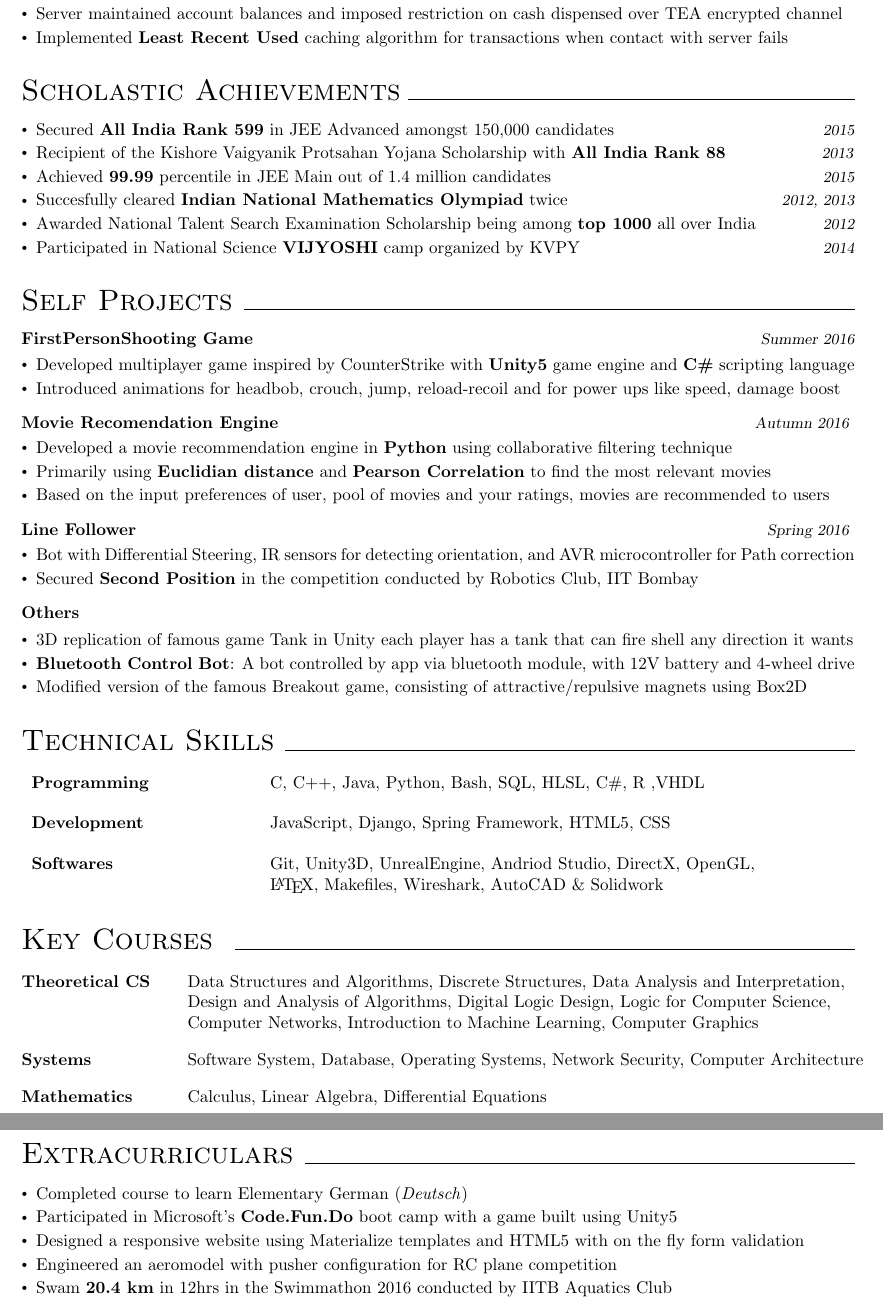
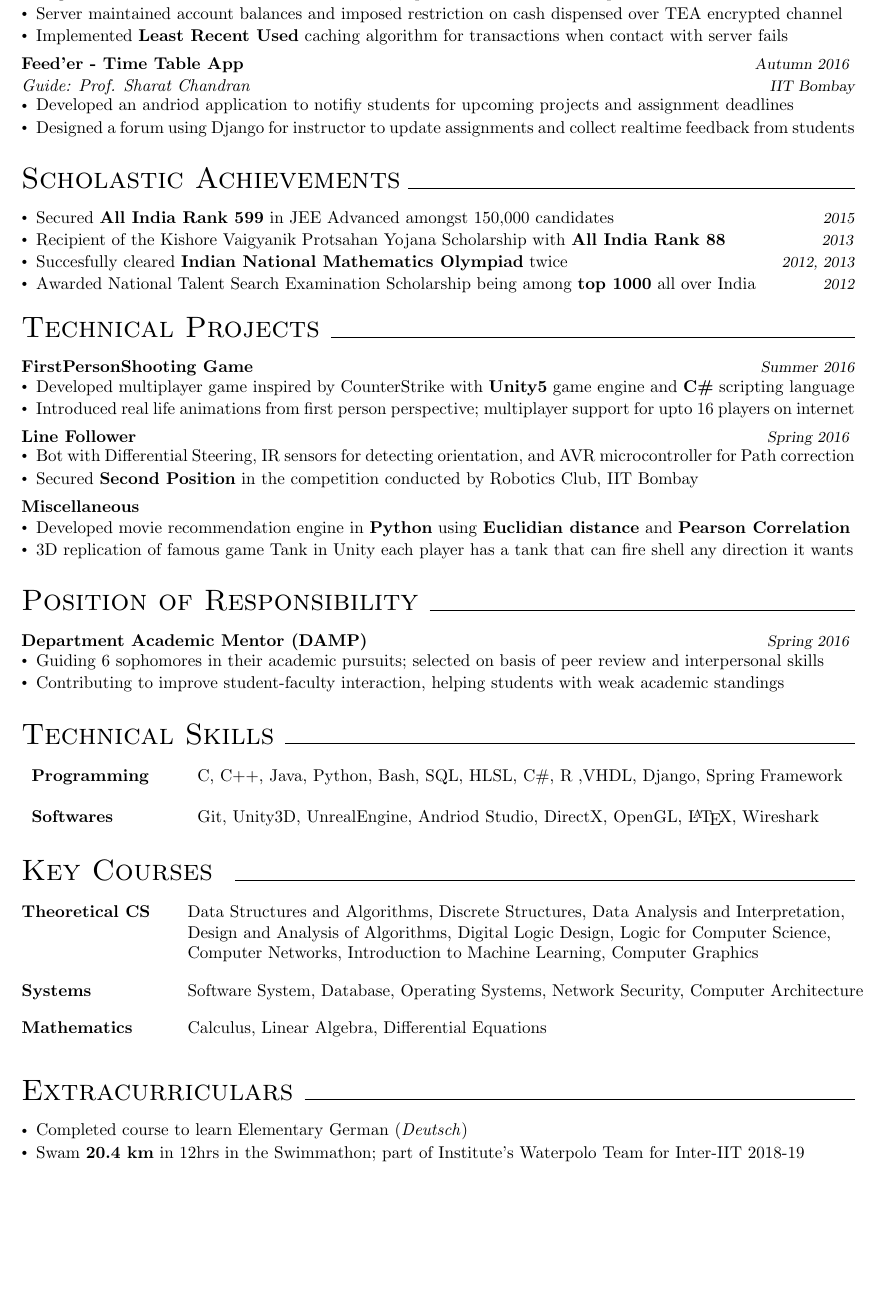
Before and after one commit to ministark/Resume, a LaTeX CV (Resume.tex): two parts of pages 2 and 3 of 3 before the commit and part of page 2 of 2 after it, the two joined at a grey line, cut so that both start at the same text, the shorter picture padded with empty space. Compiled offline with pdfLaTeX.

Commit message:
2page init Draft

```diff
--- a/Resume.tex
+++ b/Resume.tex
@@ -105,16 +105,15 @@ Pursuing {\bf Honours} in Computer Science and {\bf Minor} in Humanities and Soc
       \item Server maintained account balances and imposed restriction on cash dispensed over TEA encrypted channel
       \item Implemented \textbf{Least Recent Used} caching algorithm for transactions when contact with server fails
     \end{itemize}
-\begin{comment}
 \textbf{Feed'er - Time Table App} \hfill{\sl \small Autumn 2016}
   \vspace{1pt}\\
   {\it Guide: Prof. Sharat Chandran}\hfill{\sl \small IIT Bombay}\\
   \vspace{-17pt}
     \begin{itemize}[itemsep = -0.75 mm, leftmargin=*]
       \item Developed an andriod application to notifiy students for upcoming projects and assignment deadlines
-      \item Implemented a platform for professors to collect realtime feedback from students regarding course
-      \item Included a forum for instructor to update assignments, projects, quiz schedules using Django
+      \item Designed a forum using Django for instructor to update assignments and collect realtime feedback from students
     \end{itemize}
+\begin{comment}
 \textbf{Checkers} \hfill{\sl \small Autumn 2015}
   \vspace{1pt}\\
   {\it Guide: Prof. Varsha Apte}\hfill{\sl \small IIT Bombay}\\
@@ -154,13 +153,13 @@ Pursuing {\bf Honours} in Computer Science and {\bf Minor} in Humanities and Soc
 
     \item Recipient of the Kishore Vaigyanik Protsahan Yojana Scholarship with \textbf{All India Rank 88}  \hfill \emph{\sl \small 2013}
 
-    \item Achieved {\bf 99.99} percentile in JEE Main out of 1.4 million candidates \hfill {\sl \small 2015}
+    % \item Achieved {\bf 99.99} percentile in JEE Main out of 1.4 million candidates \hfill {\sl \small 2015}
 
     \item Succesfully cleared \textbf{Indian National Mathematics Olympiad} twice \hfill {\sl \small 2012, 2013}
 
     \item Awarded National Talent Search Examination Scholarship being among \textbf{top 1000} all over India \hfill {\sl \small 2012}
 
-    \item Participated in National Science \textbf{VIJYOSHI} camp organized by KVPY \hfill {\sl \small 2014}
+    % \item Participated in National Science \textbf{VIJYOSHI} camp organized by KVPY \hfill {\sl \small 2014}
 
 \end{itemize}
 \vspace{-10pt}
@@ -171,21 +170,21 @@ Pursuing {\bf Honours} in Computer Science and {\bf Minor} in Humanities and Soc
 
 
 %%%%%%%%%%%%%%%%%%%%%%%%%%%%%%%%%%%%%%%%%%%%%%%%%%%%%%%%%%%%%%%%%%%%%%%%%%%%%%%%%%%%%%%%%%%%%%%%%%%%%%%%%%%%%%%%%%%%%%%%%%%%%%%%%%%%%
-\section*{\LARGE Self Projects\xfilll[0pt]{0.5pt}}
+\section*{\LARGE Technical Projects\xfilll[0pt]{0.5pt}}
 \vspace{-4pt}
 \textbf{FirstPersonShooting Game} \hfill{\sl \small Summer 2016}\\
   \vspace{-17pt}
     \begin{itemize}[itemsep = -0.75 mm, leftmargin=*]
       \item Developed multiplayer game inspired by CounterStrike with {\bf Unity5} game engine and {\bf C\#} scripting language
-      \item Introduced animations for headbob, crouch, jump, reload-recoil and for power ups like speed, damage boost
+      \item Introduced real life animations from first person perspective; multiplayer support for upto 16 players on internet
     \end{itemize}
-\textbf{Movie Recomendation Engine} \hfill{\sl \small Autumn 2016}
-  \vspace{-17pt}\\
-    \begin{itemize}[itemsep = -0.75 mm, leftmargin=*]
-       \item Developed a movie recommendation engine in {\bf Python} using collaborative filtering technique
-       \item Primarily using \textbf{Euclidian distance} and \textbf{Pearson Correlation} to find the most relevant movies
-      \item Based on the input preferences of user, pool of movies and your ratings, movies are recommended to users
-    \end{itemize}
+% \textbf{Movie Recomendation Engine} \hfill{\sl \small Autumn 2016}
+%   \vspace{-17pt}\\
+%     \begin{itemize}[itemsep = -0.75 mm, leftmargin=*]
+%        \item Developed a movie recommendation engine in {\bf Python} using collaborative filtering technique
+%        \item Primarily using \textbf{Euclidian distance} and \textbf{Pearson Correlation} to find the most relevant movies
+%       \item Based on the input preferences of user, pool of movies and your ratings, movies are recommended to users
+%     \end{itemize}
 \textbf{Line Follower} \hfill{\sl \small Spring 2016}
   \vspace{-17pt}\\
     \begin{itemize}[itemsep = -0.75 mm, leftmargin=*]
@@ -198,22 +197,34 @@ Pursuing {\bf Honours} in Computer Science and {\bf Minor} in Humanities and Soc
 %       \item 3D replication of famous game Tank in Unity each player has a tank that can fire shell any direction it wants
 %       \item Shell explosion imitation and third person dynamic camera that auto-resizes to include both players in screen
 %     \end{itemize}
-\textbf{Others}
+\textbf{Miscellaneous}
   \vspace{-4pt}
     \begin{itemize}[itemsep = -0.75 mm, leftmargin=*]
+      \item Developed  movie recommendation engine in {\bf Python} using \textbf{Euclidian distance} and \textbf{Pearson Correlation}
       \item 3D replication of famous game Tank in Unity each player has a tank that can fire shell any direction it wants
-      \item {\bf Bluetooth Control Bot}: A bot controlled by app via bluetooth module, with 12V battery and 4-wheel drive
-      \item  Modified version of the famous Breakout game, consisting of attractive/repulsive magnets using Box2D
+      % \item {\bf Bluetooth Control Bot}: A bot controlled by app via bluetooth module, with 12V battery and 4-wheel drive
+      % \item  Modified version of the famous Breakout game, consisting of attractive/repulsive magnets using Box2D
     \end{itemize}
+
+%%%%%%%%%%%%%%%%%%%%%%%%%%%%%%%%%%%%%%%%%%%%%%%%%%%%%%   Position of Responsibility   %%%%%%%%%%%%%%%%%%%%%%%%%%%%%%%%%%%%%%%%%%%%%%%%%%%%%%%
+
+\section*{\LARGE Position of Responsibility\xfilll[0pt]{0.5pt}}
+\vspace{-4pt}
+\textbf{Department Academic Mentor (DAMP)} \hfill{\sl \small Spring 2016}
+  \vspace{-17pt}\\
+    \begin{itemize}[itemsep = -0.75 mm, leftmargin=*]
+      \item Guiding 6 sophomores in their academic pursuits; selected on basis of peer review and interpersonal skills
+      \item Contributing to improve student-faculty interaction, helping students with weak academic standings
+    \end{itemize}
+
 
 %%%%%%%%%%%%%%%%%%%%%%%%%%%%%%%%%%%%%%%%%%%%%%%%%%%%%%  TECHNICAL SKILLS   %%%%%%%%%%%%%%%%%%%%%%%%%%%%%%%%%%%%%%%%%%%%%%%%%%%%%%%
 
 \section*{\LARGE Technical Skills\xfilll[0pt]{0.5pt}}
 \vspace{-4pt}
-\begin{tabular}{p{4.5cm} p{13.5cm}}
-    \textbf{Programming} &C, C++, Java, Python, Bash, SQL, HLSL, C\#, R ,VHDL\\ \\
-    \textbf{Development} &JavaScript, Django, Spring Framework, HTML5, CSS \\ \\
-    \textbf{Softwares} &Git, Unity3D,  UnrealEngine, Andriod Studio, DirectX, OpenGL,\\ &\LaTeX, Makefiles, Wireshark, AutoCAD \& Solidwork \\
+\begin{tabular}{p{3cm} p{13.5cm}}
+    \textbf{Programming} &C, C++, Java, Python, Bash, SQL, HLSL, C\#, R ,VHDL, Django, Spring Framework\\ \\
+    \textbf{Softwares} &Git, Unity3D, UnrealEngine, Andriod Studio, DirectX, OpenGL, \LaTeX, Wireshark\\
 \end{tabular}
 
 
@@ -237,10 +248,10 @@ Pursuing {\bf Honours} in Computer Science and {\bf Minor} in Humanities and Soc
 \vspace{-4pt}
 \begin{itemize}[itemsep = -0.75 mm, leftmargin=*]
   \item Completed course to learn Elementary German (\emph{Deutsch})
-  \item Participated in Microsoft's \textbf{Code.Fun.Do} boot camp with a game built using Unity5
-  \item Designed a responsive website using Materialize templates and HTML5 with on the fly form validation
-  \item Engineered an aeromodel with pusher configuration for RC plane competition
-  \item Swam \textbf{20.4 km} in 12hrs in the Swimmathon 2016 conducted by IITB Aquatics Club
+  % \item Participated in Microsoft's \textbf{Code.Fun.Do} boot camp with a game built using Unity5
+  % \item Designed a responsive website using Materialize templates and HTML5 with on the fly form validation
+  % \item Engineered an aeromodel with pusher configuration for RC plane competition
+  \item Swam \textbf{20.4 km} in 12hrs in the Swimmathon; part of Institute's Waterpolo Team for Inter-IIT 2018-19
   % \item Partcipated in Waterpolo GC, SwimmingGC and all other events conducted by IITB Aquatics Club
   \item Instructed and performed at Institute Salsa Night, 2016 with an audience of 1000+ people
   \item Showcased dance performances in the Annual InSync Dance Show, 2017 in front of 3000+ audience
```
Also changed, not shown: Resume.tex (6 more changed lines).
